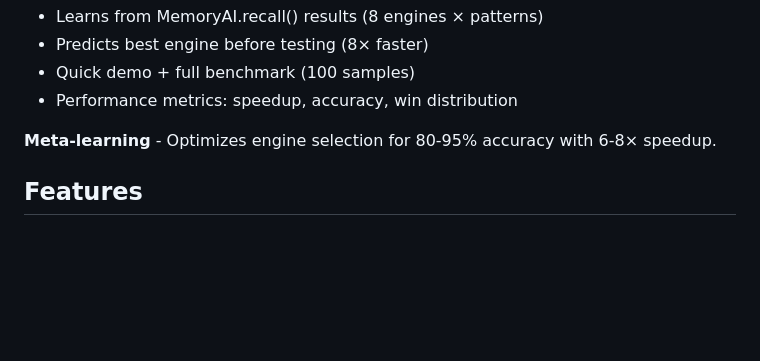
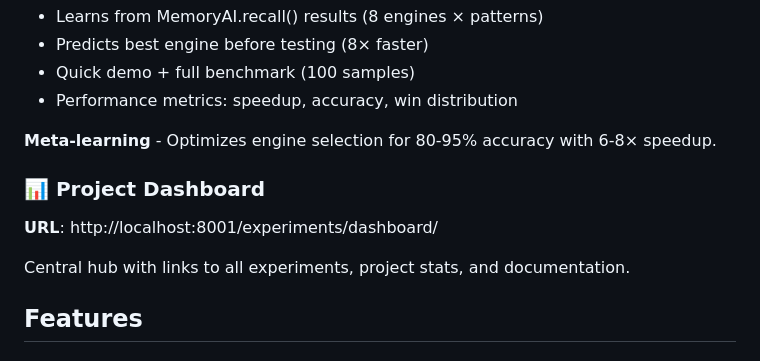
Before and after one commit to Mythmaker28/ising-life-lab, a Markdown page: README.md, the part around the change. Rendered like a GitHub page; blank space fills up the shorter version.

Commit message:
docs: add dashboard section to README

```diff
--- a/README.md
+++ b/README.md
@@ -94,6 +94,12 @@ Meta-learner that predicts optimal memory engine per pattern.
 
 **Meta-learning** - Optimizes engine selection for 80-95% accuracy with 6-8× speedup.
 
+### 📊 Project Dashboard
+
+**URL**: http://localhost:8001/experiments/dashboard/
+
+Central hub with links to all experiments, project stats, and documentation.
+
 ## Features
 
 ### Core CA Engine
```
